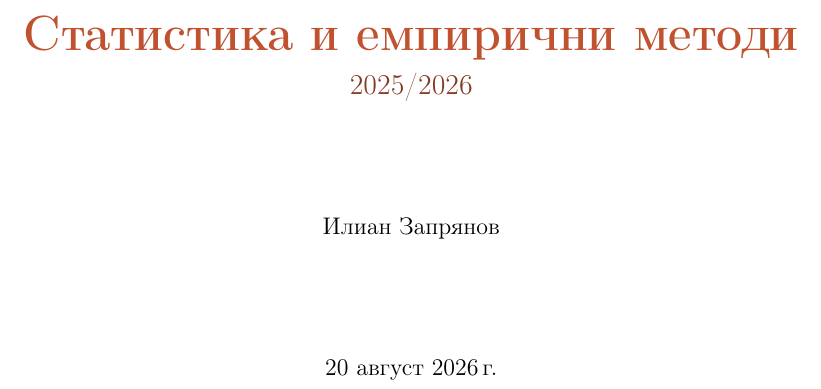
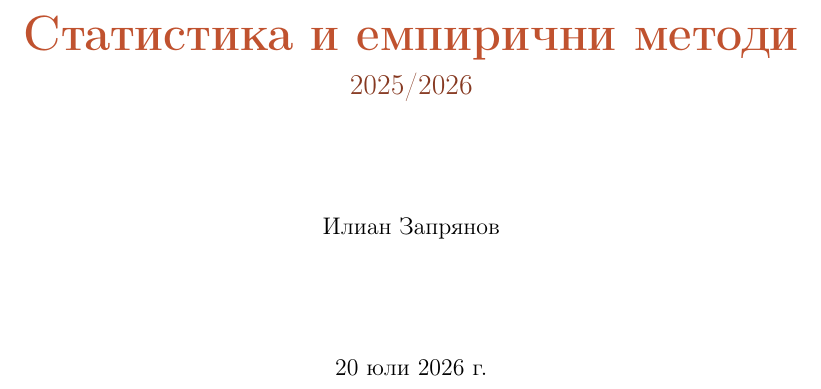
Before and after one commit to Zapryanovx/statistics-and-emperical-methods, a LaTeX book (main.tex): part of page 1 of 121, cut so that both start at the same text. Compiled offline with pdfLaTeX.

Commit message:
fix date on title page

```diff
--- a/main.tex
+++ b/main.tex
@@ -13,7 +13,7 @@
 {\Huge\bfseries\color{ChapterAccent} Статистика и~емпирични методи}\\[0.5em]
 {\Large\color{ChapterAccent!70!black} 2025/2026}\\[2cm]
 {\large Илиан Запрянов}\\[2cm]
-{\large \today}
+{\large 20 юли 2026 г.}
 \vfill
 \end{titlepage}
 
```
